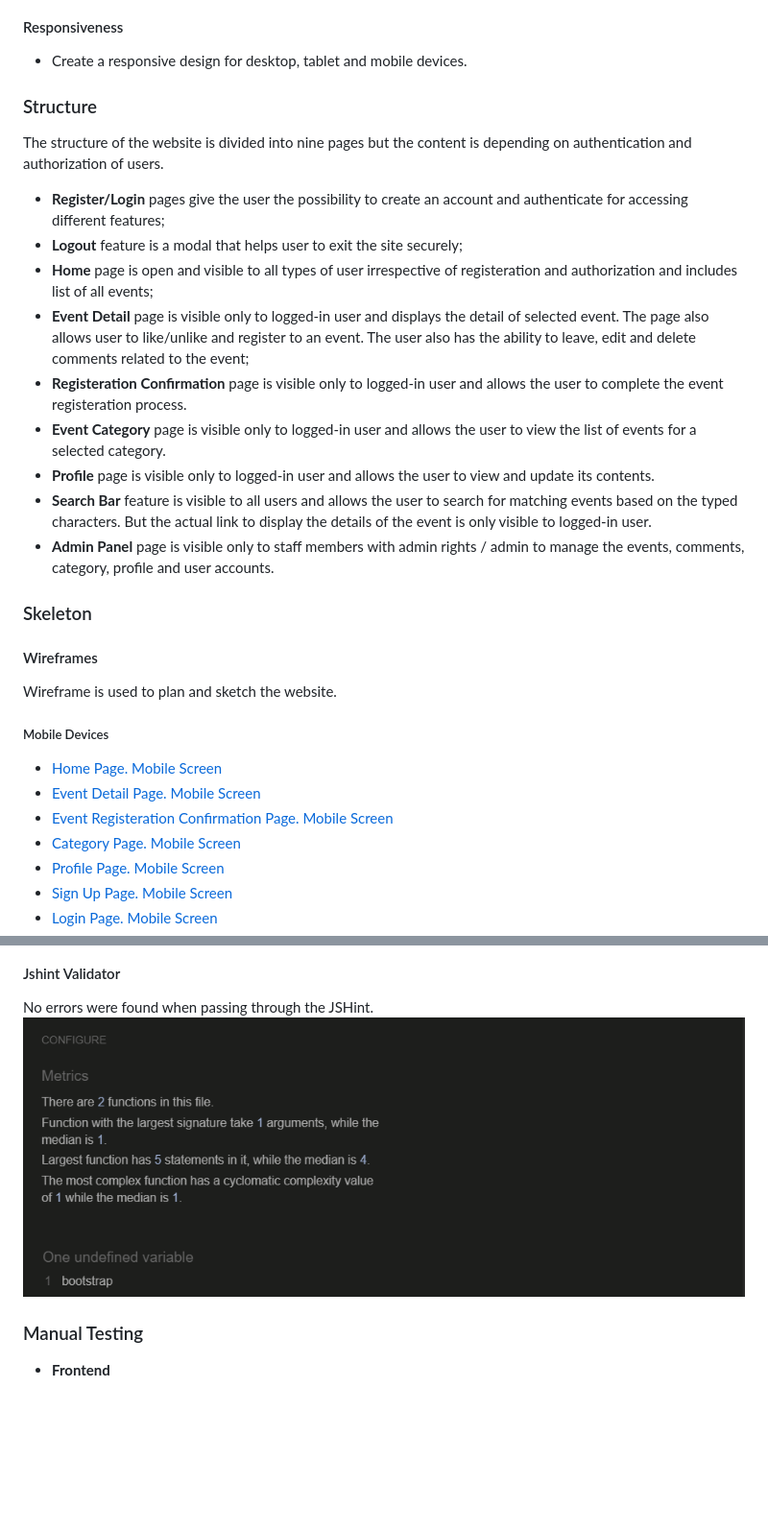
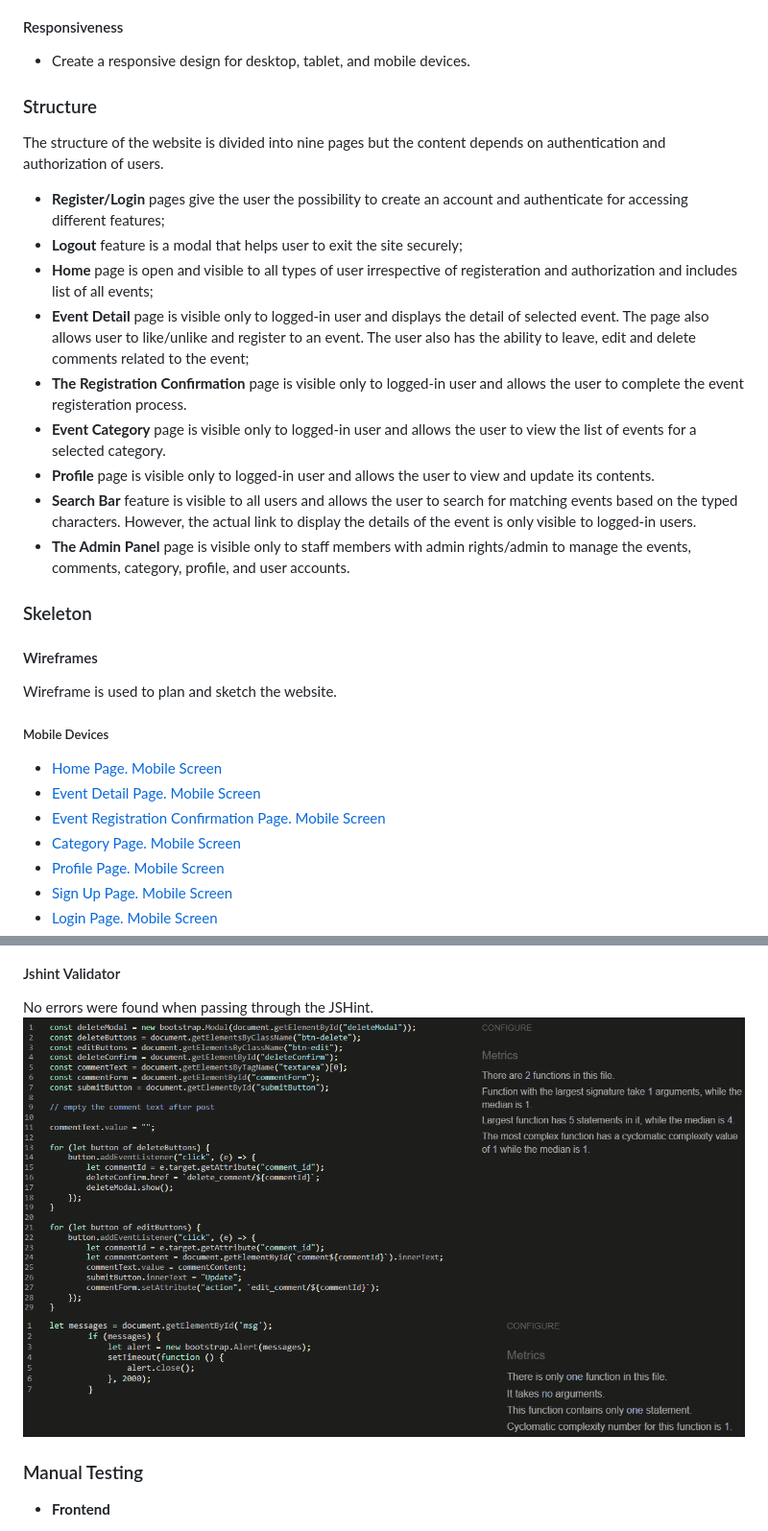
Before and after one commit to Ahmad-Hazrati/django-event, a Markdown page: README.md, 2 parts joined by grey strips. Shown at 96% size. Rendered like a GitHub page; pictures changed too: media/images/jshint_comments.png, media/images/jshint_message_box.png (added); blank space fills up the shorter version.

Commit message:
Fix the message box error and proof read the README.md

```diff
--- a/README.md
+++ b/README.md
@@ -124,28 +124,27 @@ The objective of the site is to provide a common platform for all user to view a
 
 #### Responsiveness
-- Create a responsive design for desktop, tablet and mobile devices.
+- Create a responsive design for desktop, tablet, and mobile devices.
 
 ### Structure
-The structure of the website is divided into nine pages but the content is depending on authentication and authorization of users.
+The structure of the website is divided into nine pages but the content depends on authentication and authorization of users.
 - **Register/Login** pages give the user the possibility to create an account and authenticate for accessing different features;
 - **Logout** feature is a modal that helps user to exit the site securely;
 - **Home** page is open and visible to all types of user irrespective of registeration and authorization and includes list of all events;
 - **Event Detail** page is visible only to logged-in user and displays the detail of selected event. The page also allows user to like/unlike and register to an event. The user also has the ability to leave, edit and delete comments related to the event;
-- **Registeration Confirmation** page is visible only to logged-in user and allows the user to complete the event registeration process.
+- **The Registration Confirmation** page is visible only to logged-in user and allows the user to complete the event registeration process.
 - **Event Category** page is visible only to logged-in user and allows the user to view the list of events for a selected category.
 - **Profile** page is visible only to logged-in user and allows the user to view and update its contents.
-- **Search Bar** feature is visible to all users and allows the user to search for matching events based on the typed characters. But the actual link to display the details of the event is only visible to logged-in user.
-- **Admin Panel** page is visible only to staff members with admin rights / admin to manage the events, comments, category, profile and user accounts.
+- **Search Bar** feature is visible to all users and allows the user to search for matching events based on the typed characters. However, the actual link to display the details of the event is only visible to logged-in users.
+- **The Admin Panel** page is visible only to staff members with admin rights/admin to manage the events, comments, category, profile, and user accounts.
 
 ### Skeleton
-
 #### Wireframes
 Wireframe is used to plan and sketch the website.
 
 ##### Mobile Devices
 - [Home Page. Mobile Screen](/media/images/home_page_mobile.png)
 - [Event Detail Page. Mobile Screen](/media/images/event_detail_page_mobile.png)
-- [Event Registeration Confirmation Page. Mobile Screen](/media/images/registeration_confirmation_mobile.png)
+- [Event Registration Confirmation Page. Mobile Screen](/media/images/registeration_confirmation_mobile.png)
 - [Category Page. Mobile Screen](/media/images/category_page_mobile.png)
 - [Profile Page. Mobile Screen](/media/images/profile_page_mobile.png)
 - [Sign Up Page. Mobile Screen](/media/images/signup_page_mobile.png)
@@ -380,6 +380,8 @@ No errors were found when passing through the official W3C CSS.
 #### Jshint Validator
 No errors were found when passing through the JSHint.
   ![JSHint validator comments.js](/media/images/jshint_comments.png)
+  ![JSHint validator message_box](/media/images/jshint_message_box.png)
+
 
 ### Manual Testing
 
```
Also changed, not shown: other parts of README.md (+40 -81 lines), 2 other files.
